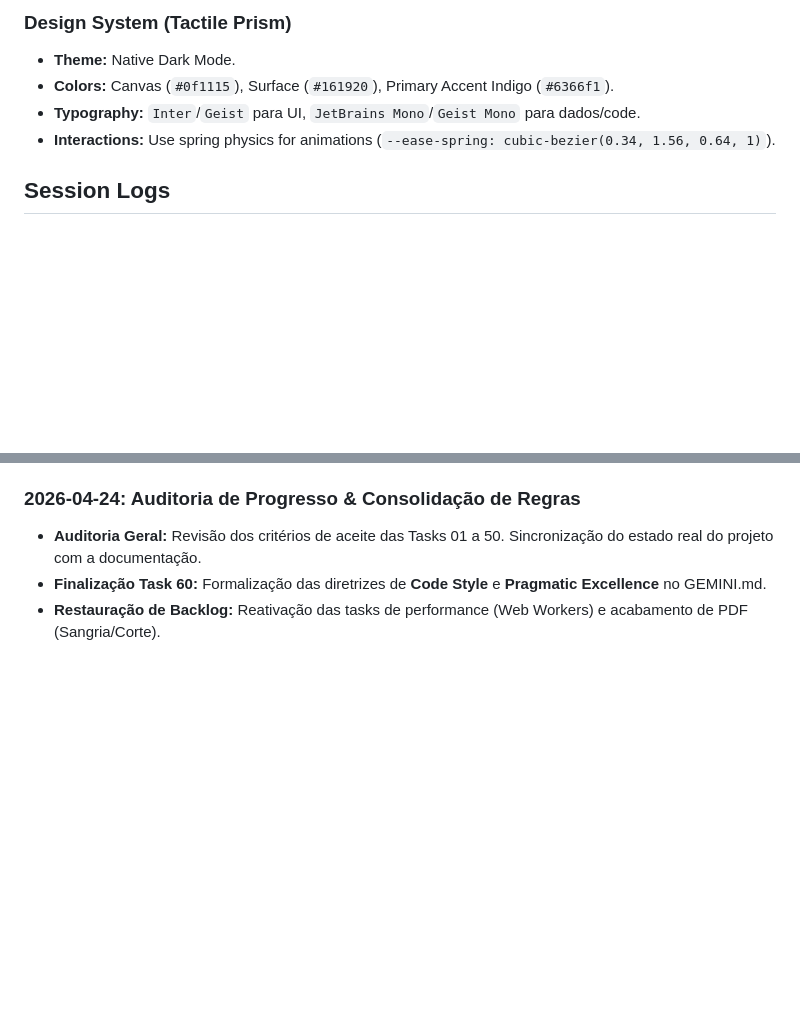
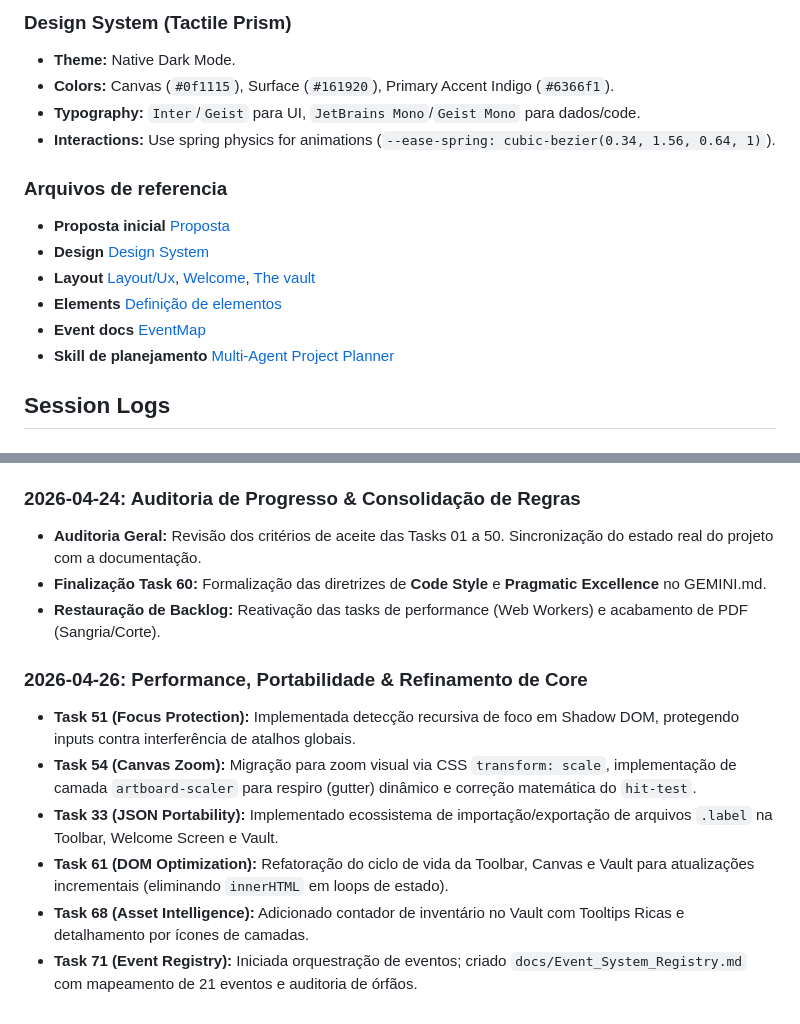
Before and after one commit to LeonardoConstantino/label-editor, a Markdown page: GEMINI.md, 2 parts joined by grey strips. Rendered like a GitHub page; blank space fills up the shorter version.

Commit message:
feat: adicionar arquivos de referência e documentação no GEMINI.md

```diff
--- a/GEMINI.md
+++ b/GEMINI.md
@@ -57,6 +57,14 @@ The project follows a modular, event-driven architecture:
 - **Typography:** `Inter`/`Geist` para UI, `JetBrains Mono`/`Geist Mono` para dados/code.
 - **Interactions:** Use spring physics for animations (`--ease-spring: cubic-bezier(0.34, 1.56, 0.64, 1)`).
 
+### Arquivos de referencia
+- **Proposta inicial** [Proposta](./docs/proposta%20de%20arquitetura.md)
+- **Design** [Design System](./docs/Design_System.md)
+- **Layout** [Layout/Ux](./docs/Layout_UX_Guide.md), [Welcome](./docs/Feature_Boot_And_Help.md), [The vault](./docs/Feature_The_Vault.md)
+- **Elements** [Definição de elementos](./docs/definition_elements.md)
+- **Event docs** [EventMap](./docs/Event_System_Registry.md)
+- **Skill de planejamento** [Multi-Agent Project Planner](./docs/Multi-Agent%20Project%20Planner.md)
+
 ## Session Logs
 
 ### 2026-04-21: Major Feature Push & Production Readiness
@@ -78,3 +86,11 @@ The project follows a modular, event-driven architecture:
 - **Auditoria Geral:** Revisão dos critérios de aceite das Tasks 01 a 50. Sincronização do estado real do projeto com a documentação.
 - **Finalização Task 60:** Formalização das diretrizes de **Code Style** e **Pragmatic Excellence** no GEMINI.md.
 - **Restauração de Backlog:** Reativação das tasks de performance (Web Workers) e acabamento de PDF (Sangria/Corte).
+
+### 2026-04-26: Performance, Portabilidade & Refinamento de Core
+- **Task 51 (Focus Protection):** Implementada detecção recursiva de foco em Shadow DOM, protegendo inputs contra interferência de atalhos globais.
+- **Task 54 (Canvas Zoom):** Migração para zoom visual via CSS `transform: scale`, implementação de camada `artboard-scaler` para respiro (gutter) dinâmico e correção matemática do `hit-test`.
+- **Task 33 (JSON Portability):** Implementado ecossistema de importação/exportação de arquivos `.label` na Toolbar, Welcome Screen e Vault.
+- **Task 61 (DOM Optimization):** Refatoração do ciclo de vida da Toolbar, Canvas e Vault para atualizações incrementais (eliminando `innerHTML` em loops de estado).
+- **Task 68 (Asset Intelligence):** Adicionado contador de inventário no Vault com Tooltips Ricas e detalhamento por ícones de camadas.
+- **Task 71 (Event Registry):** Iniciada orquestração de eventos; criado `docs/Event_System_Registry.md` com mapeamento de 21 eventos e auditoria de órfãos.
```
